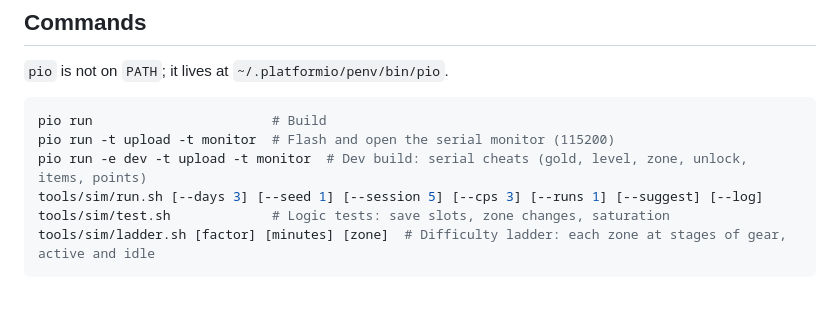
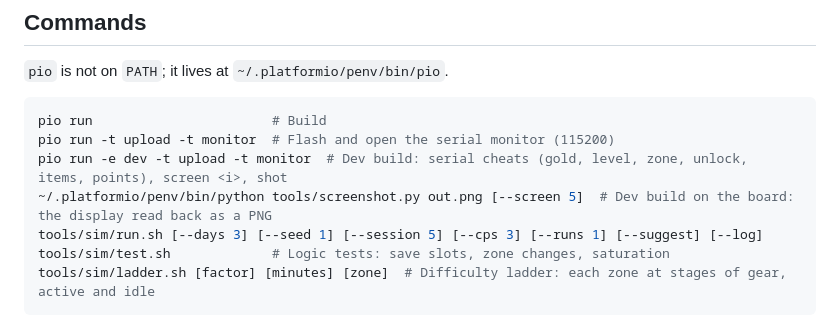
Before and after one commit to FelipeBockMagagnin/esp32-games, a Markdown page: games/idle/CLAUDE.md, the part around the change. GitHub-like rendering; blank space fills up the shorter version.

Commit message:
docs: the dev console's screenshot commands
Co-Authored-By: Claude Opus 5.5 <noreply@anthropic.com>

````diff
--- a/games/idle/CLAUDE.md
+++ b/games/idle/CLAUDE.md
@@ -17,7 +17,8 @@ An idle/clicker game for an ESP32 with a 240x320 ILI9341 SPI display, five push
 ```bash
 pio run                       # Build
 pio run -t upload -t monitor  # Flash and open the serial monitor (115200)
-pio run -e dev -t upload -t monitor  # Dev build: serial cheats (gold, level, zone, unlock, items, points)
+pio run -e dev -t upload -t monitor  # Dev build: serial cheats (gold, level, zone, unlock, items, points), screen <i>, shot
+~/.platformio/penv/bin/python tools/screenshot.py out.png [--screen 5]  # Dev build on the board: the display read back as a PNG
 tools/sim/run.sh [--days 3] [--seed 1] [--session 5] [--cps 3] [--runs 1] [--suggest] [--log]
 tools/sim/test.sh             # Logic tests: save slots, zone changes, saturation
 tools/sim/ladder.sh [factor] [minutes] [zone]  # Difficulty ladder: each zone at stages of gear, active and idle
````
